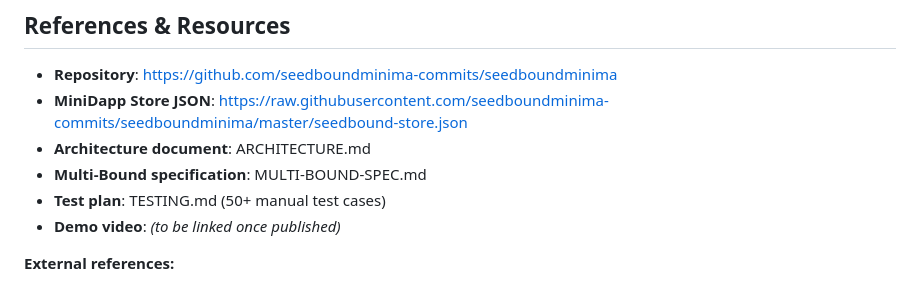
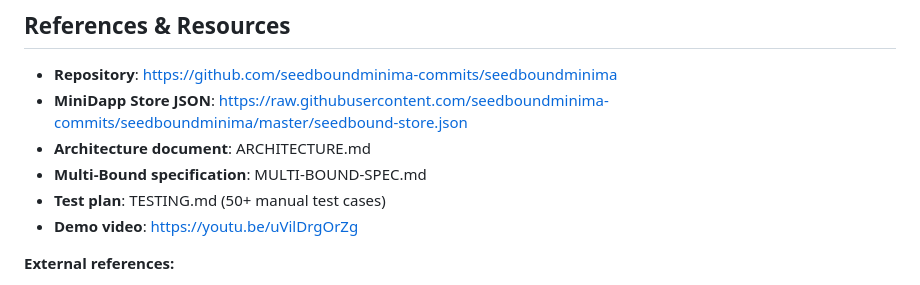
Before and after one commit to seedboundminima-commits/seedboundminima, a Markdown page: WHITEPAPER.md, the part around the change. Rendered like a GitHub page.

Commit message:
Add demo video link to WHITEPAPER.md
Demo video published on YouTube: https://youtu.be/uVilDrgOrZg

Co-Authored-By: Claude Opus 4.7 (1M context) <noreply@anthropic.com>

```diff
--- a/WHITEPAPER.md
+++ b/WHITEPAPER.md
@@ -386,7 +386,7 @@ The codebase is MIT-licensed and openly auditable. The architecture is documente
 - **Architecture document**: ARCHITECTURE.md
 - **Multi-Bound specification**: MULTI-BOUND-SPEC.md
 - **Test plan**: TESTING.md (50+ manual test cases)
-- **Demo video**: _(to be linked once published)_
+- **Demo video**: https://youtu.be/uVilDrgOrZg
 
 **External references:**
 - Minima MDS documentation: https://docs.minima.global/
```
